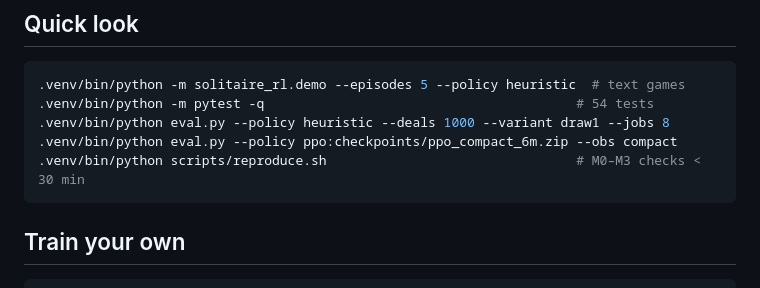
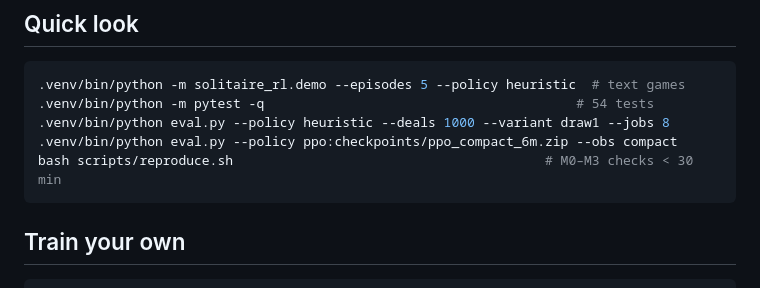
Before and after one commit to Matthew-Eucaristo/solitaire-rl, a Markdown page: README.md, the part around the change. Rendered like a GitHub page.

Commit message:
docs: run scripts/reproduce.sh with bash in the README

````diff
--- a/README.md
+++ b/README.md
@@ -78,7 +78,7 @@ experiment log: `EVIDENCE.md`, `RESULTS.md`.
 .venv/bin/python -m pytest -q                                        # 54 tests
 .venv/bin/python eval.py --policy heuristic --deals 1000 --variant draw1 --jobs 8
 .venv/bin/python eval.py --policy ppo:checkpoints/ppo_compact_6m.zip --obs compact
-.venv/bin/python scripts/reproduce.sh                                # M0–M3 checks < 30 min
+bash scripts/reproduce.sh                                        # M0–M3 checks < 30 min
 ```
 
 ## Train your own
````
